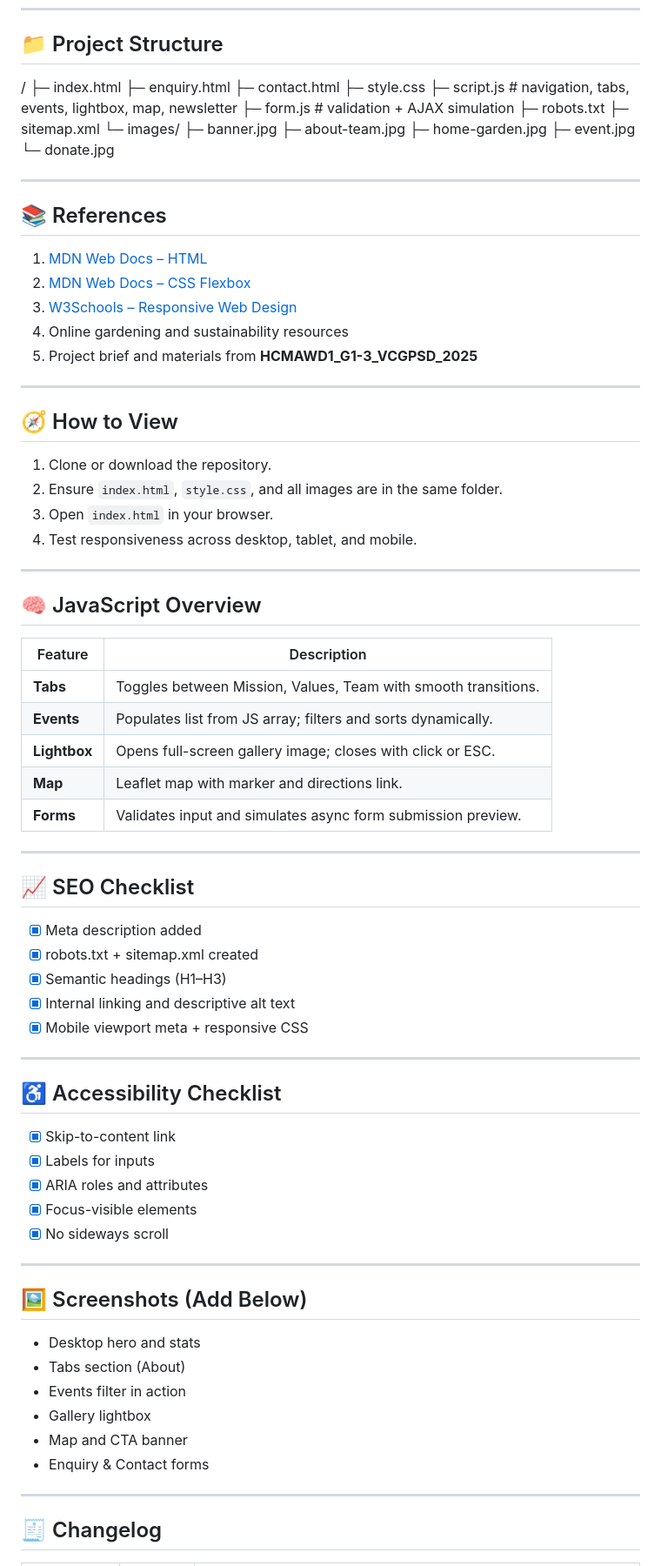
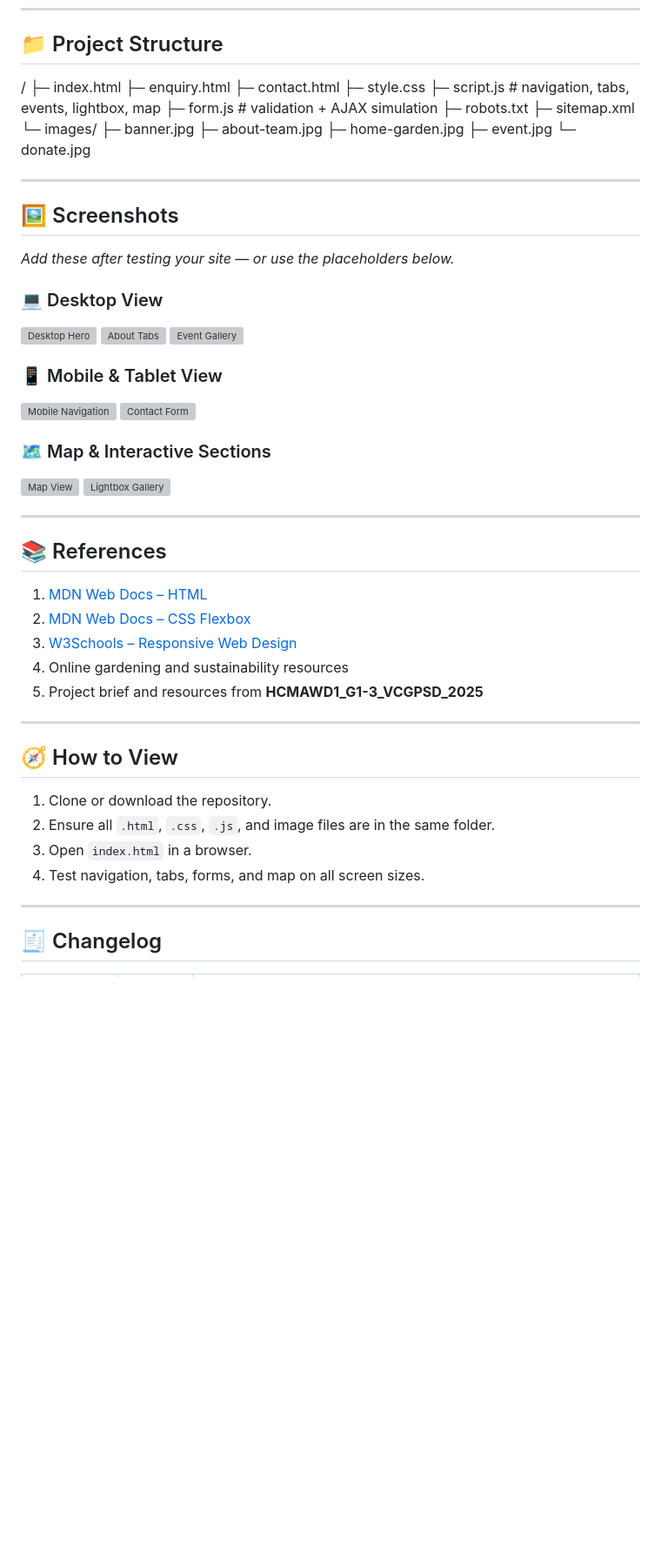
Before and after one commit to ST10484117/WED-Part1, a Markdown page: README.md, the part around one of its changes. Shown at 87% size. Drawn GitHub-style; blank space fills up the shorter version; grey boxes are pictures that could not be loaded.

```diff
--- a/README.md
+++ b/README.md
@@ -91,7 +79,7 @@ This project demonstrates a fully responsive, modern, and accessible multi-page
 ├─ enquiry.html
 ├─ contact.html
 ├─ style.css
-├─ script.js # navigation, tabs, events, lightbox, map, newsletter
+├─ script.js # navigation, tabs, events, lightbox, map
 ├─ form.js # validation + AJAX simulation
 ├─ robots.txt
 ├─ sitemap.xml
@@ -104,59 +92,38 @@ This project demonstrates a fully responsive, modern, and accessible multi-page
 
 ---
 
+## 🖼 Screenshots
+_Add these after testing your site — or use the placeholders below._
+
+### 💻 Desktop View
+![Desktop Hero](https://via.placeholder.com/800x400?text=Desktop+View)
+![About Tabs](https://via.placeholder.com/800x400?text=About+Tabs)
+![Event Gallery](https://via.placeholder.com/800x400?text=Event+Gallery)
+
+### 📱 Mobile & Tablet View
+![Mobile Navigation](https://via.placeholder.com/400x700?text=Mobile+Menu)
+![Contact Form](https://via.placeholder.com/400x700?text=Contact+Form)
+
+### 🗺 Map & Interactive Sections
+![Map View](https://via.placeholder.com/800x400?text=Leaflet+Map)
+![Lightbox Gallery](https://via.placeholder.com/800x400?text=Gallery+Lightbox)
+
+---
+
 ## 📚 References
 1. [MDN Web Docs – HTML](https://developer.mozilla.org/en-US/docs/Web/HTML)
 2. [MDN Web Docs – CSS Flexbox](https://developer.mozilla.org/en-US/docs/Web/CSS/CSS_Flexible_Box_Layout/Basic_Concepts_of_Flexbox)
 3. [W3Schools – Responsive Web Design](https://www.w3schools.com/css/css_rwd_intro.asp)
 4. Online gardening and sustainability resources
-5. Project brief and materials from **HCMAWD1_G1-3_VCGPSD_2025**
+5. Project brief and resources from **HCMAWD1_G1-3_VCGPSD_2025**
 
 ---
 
 ## 🧭 How to View
 1. Clone or download the repository.
-2. Ensure `index.html`, `style.css`, and all images are in the same folder.
-3. Open `index.html` in your browser.
-4. Test responsiveness across desktop, tablet, and mobile.
-
----
-
-## 🧠 JavaScript Overview
-| Feature | Description |
-|----------|-------------|
-| **Tabs** | Toggles between Mission, Values, Team with smooth transitions. |
-| **Events** | Populates list from JS array; filters and sorts dynamically. |
-| **Lightbox** | Opens full-screen gallery image; closes with click or ESC. |
-| **Map** | Leaflet map with marker and directions link. |
-| **Forms** | Validates input and simulates async form submission preview. |
-
----
-
-## 📈 SEO Checklist
-- [x] Meta description added
-- [x] robots.txt + sitemap.xml created
-- [x] Semantic headings (H1–H3)
-- [x] Internal linking and descriptive alt text
-- [x] Mobile viewport meta + responsive CSS
-
----
-
-## ♿ Accessibility Checklist
-- [x] Skip-to-content link
-- [x] Labels for inputs
-- [x] ARIA roles and attributes
-- [x] Focus-visible elements
-- [x] No sideways scroll
-
----
-
-## 🖼 Screenshots (Add Below)
-- Desktop hero and stats
-- Tabs section (About)
-- Events filter in action
-- Gallery lightbox
-- Map and CTA banner
-- Enquiry & Contact forms
+2. Ensure all `.html`, `.css`, `.js`, and image files are in the same folder.
+3. Open `index.html` in a browser.
+4. Test navigation, tabs, forms, and map on all screen sizes.
 
 ---
 
```
Also changed, not shown: other parts of README.md (+34 -65 lines).
